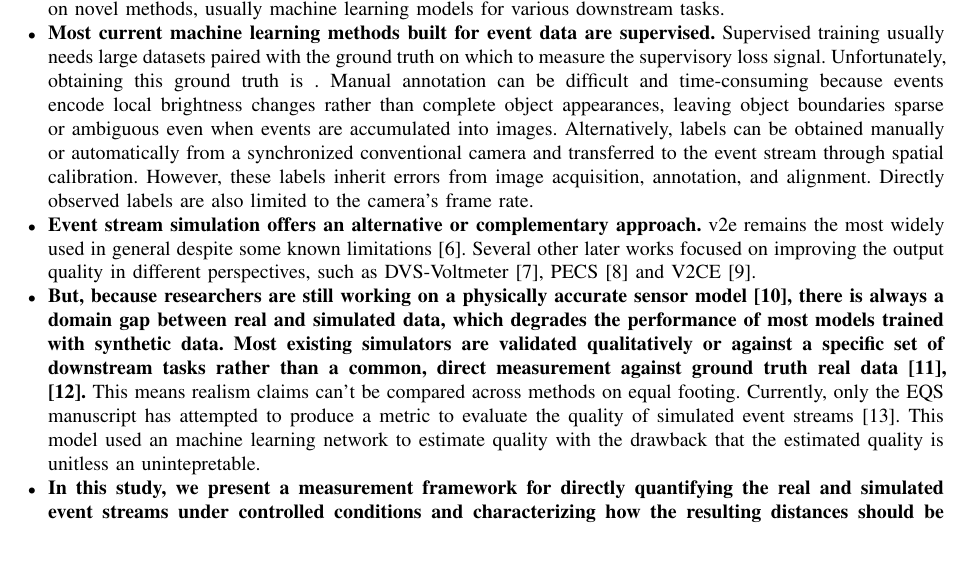
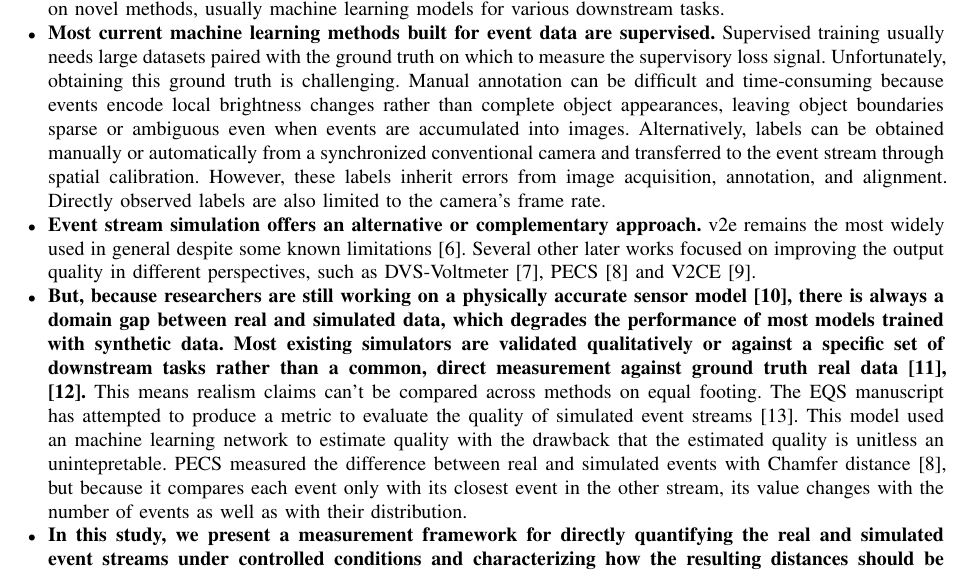
Before and after one commit to cxm3593/EventSimilarityAnalysis, a LaTeX paper (main.tex, which reads paper/outline.tex): part of page 1 of 13 before the commit and part of page 1 of 14 after it, cut so that both start at the same text, the shorter picture padded with empty space. Compiled offline with pdfLaTeX.

Commit message:
Updated PECS description after EQS in introduction

```diff
--- a/paper/outline.tex
+++ b/paper/outline.tex
@@ -33,7 +33,7 @@
   % \item \textbf{Because events are not frames, they are either converted into intermediate representations or fed directly to asynchronous or spiking methods.} Common representation choices include binned event frames \cite{maqueda2018steering}, binned binary event frames \cite{barchid2022binarep}, memory surfaces \cite{afshar2019surfaces}, and voxel grids \cite{zhu2019unsupervised}, each repackaging the asynchronous stream into a format compatible with standard deep-learning architectures. \cite{lagorce2017hots,sironi2018hats}
 
 
-  \item \textbf{Most current machine learning methods built for event data are supervised.} Supervised training usually needs large  datasets paired with the ground truth on which to measure the supervisory loss signal.  Unfortunately, obtaining this ground truth is . Manual annotation can be difficult and time-consuming because events encode local brightness changes rather than complete object appearances, leaving object boundaries sparse or ambiguous even when events are accumulated into images. Alternatively, labels can be obtained manually or automatically from a synchronized conventional camera and transferred to the event stream through spatial calibration. However, these labels inherit errors from image acquisition, annotation, and alignment. Directly observed labels are also limited to the camera’s frame rate.
+  \item \textbf{Most current machine learning methods built for event data are supervised.} Supervised training usually needs large  datasets paired with the ground truth on which to measure the supervisory loss signal.  Unfortunately, obtaining this ground truth is challenging. Manual annotation can be difficult and time-consuming because events encode local brightness changes rather than complete object appearances, leaving object boundaries sparse or ambiguous even when events are accumulated into images. Alternatively, labels can be obtained manually or automatically from a synchronized conventional camera and transferred to the event stream through spatial calibration. However, these labels inherit errors from image acquisition, annotation, and alignment. Directly observed labels are also limited to the camera’s frame rate.
 
 
 
@@ -47,7 +47,7 @@
 
     \item \textbf{Event stream simulation offers an alternative or complementary approach.} v2e remains the most widely used in general despite some known limitations \cite{hu2021v2e}. Several other later works focused on improving the output quality in different perspectives, such as DVS-Voltmeter \cite{lin2022dvsvoltmeter}, PECS \cite{han2024pecs} and V2CE \cite{zhang2024v2ce}.
 
-  \item \textbf{But, because researchers are still working on a physically accurate sensor model \cite{graca2025sensormodel},  there is always a domain gap between real and simulated data, which degrades the performance of most models trained with synthetic data. Most existing simulators are validated qualitatively or against a specific set of downstream tasks rather than a common, direct measurement against ground truth real data \cite{tan2025carla,chen2024instance}.} This means realism claims can't be compared across methods on equal footing. Currently, only the EQS manuscript has attempted to produce a metric to evaluate the quality of simulated event streams \cite{chanda2025eqs}. This model used an machine learning network to estimate quality with the drawback that the estimated quality is unitless an unintepretable.
+  \item \textbf{But, because researchers are still working on a physically accurate sensor model \cite{graca2025sensormodel},  there is always a domain gap between real and simulated data, which degrades the performance of most models trained with synthetic data. Most existing simulators are validated qualitatively or against a specific set of downstream tasks rather than a common, direct measurement against ground truth real data \cite{tan2025carla,chen2024instance}.} This means realism claims can't be compared across methods on equal footing. The EQS manuscript has attempted to produce a metric to evaluate the quality of simulated event streams \cite{chanda2025eqs}. This model used an machine learning network to estimate quality with the drawback that the estimated quality is unitless an unintepretable. PECS measured the difference between real and simulated events with Chamfer distance~\cite{han2024pecs}, but because it compares each event only with its closest event in the other stream, its value changes with the number of events as well as with their distribution.
 
   % recent learned metrics such as EQS \cite{chanda2025eqs} begin to close that gap, but they depend on features from a pretrained network rather than a physically interpretable, reproducible measurement.
 
```
